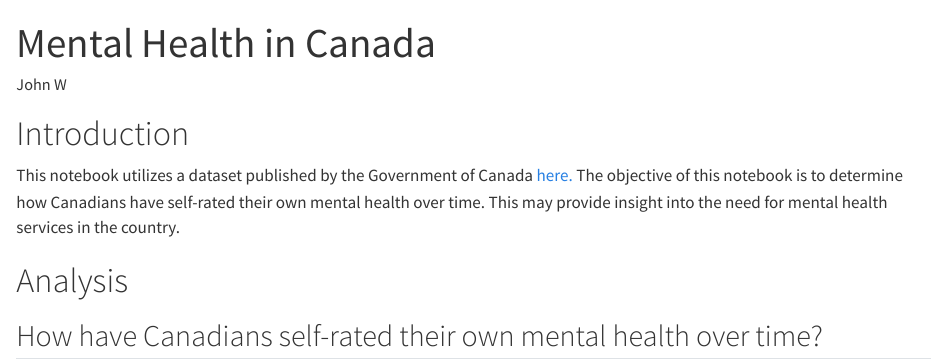
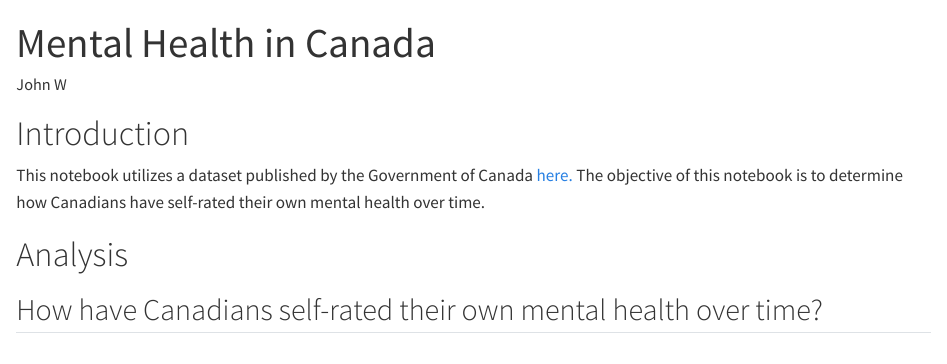
Before and after one commit to sa0v/MentalHealth, a Quarto document (Mental Health in Canada.qmd): the page in a window 1100 px wide, from its top. Rendered offline with R 4.5, knitr and Pandoc in place of Quarto, with nearby package versions; some code elsewhere in the file could not run offline; column names are cleaned by a stand-in for the janitor package.

Commit message:
Trimmed introduction

```diff
--- a/Mental Health in Canada.qmd
+++ b/Mental Health in Canada.qmd
@@ -7,7 +7,7 @@ editor: visual
 
 # Introduction
 
-This notebook utilizes a dataset published by the Government of Canada [here.](https://open.canada.ca/data/en/dataset/a9863f45-6a1a-4277-ae0f-2d9cb61d413a) The objective of this notebook is to determine how Canadians have self-rated their own mental health over time. This may provide insight into the need for mental health services in the country.
+This notebook utilizes a dataset published by the Government of Canada [here.](https://open.canada.ca/data/en/dataset/a9863f45-6a1a-4277-ae0f-2d9cb61d413a) The objective of this notebook is to determine how Canadians have self-rated their own mental health over time.
 
 # Analysis
 
```
